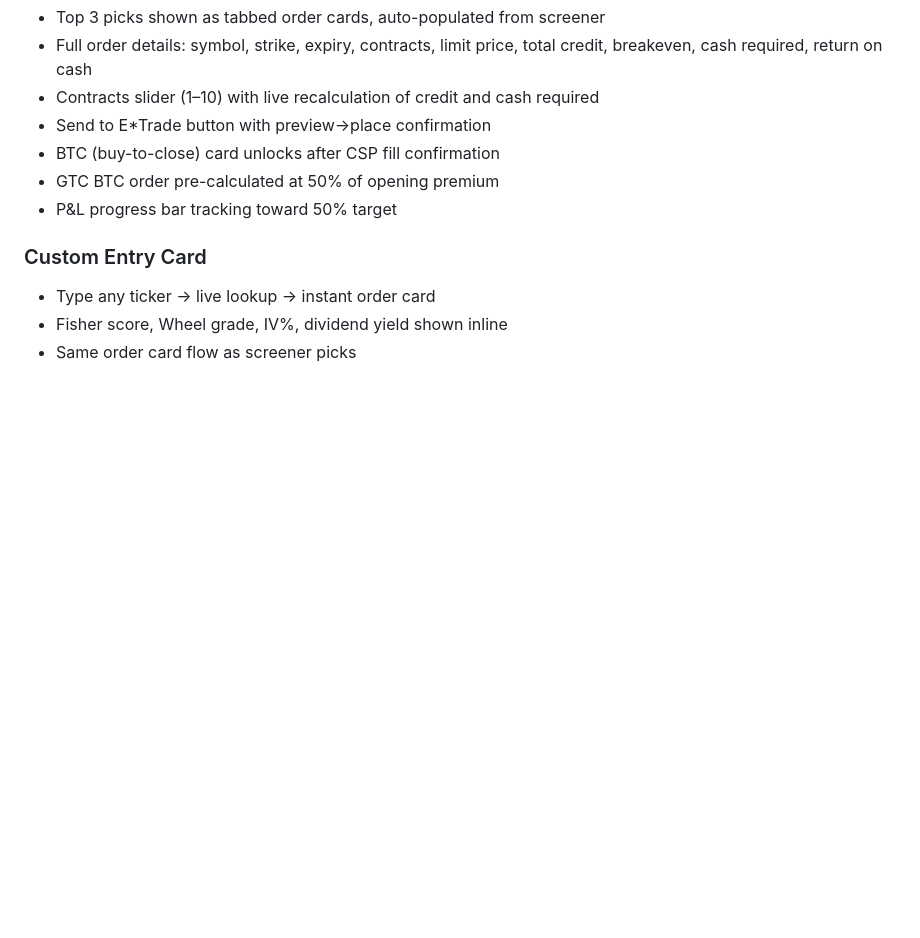
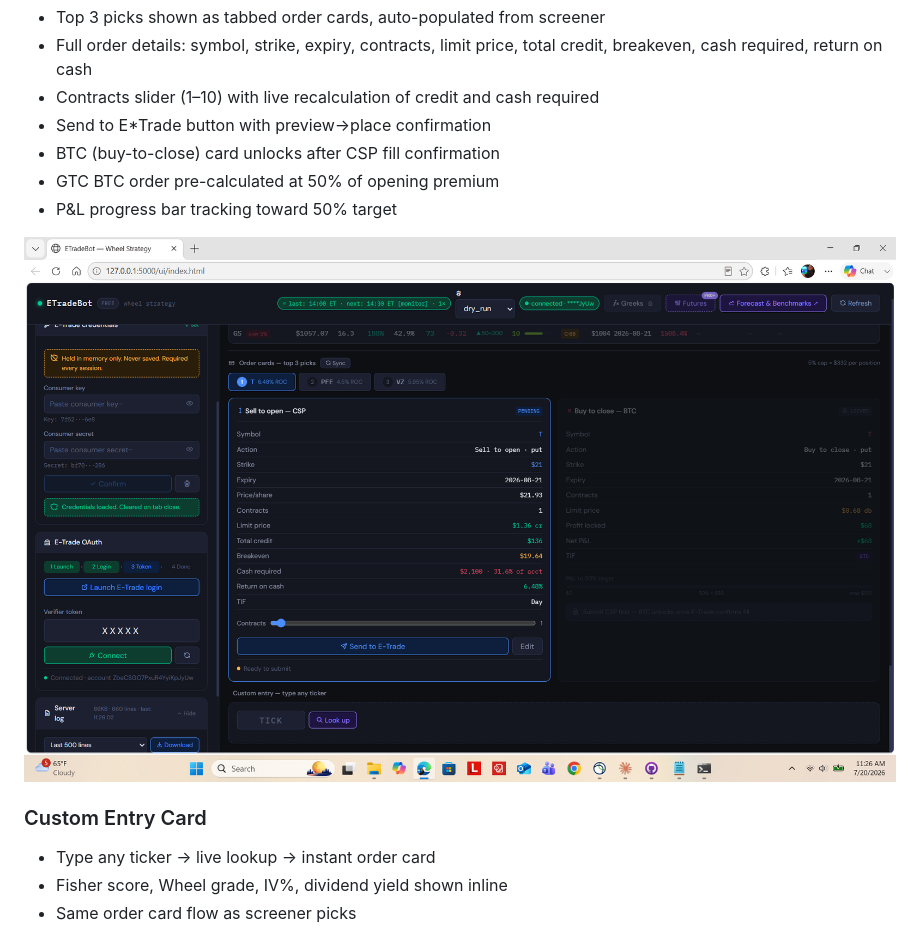
Before and after one commit to hhramos/etradebot-wheel, a Markdown page: FEATURES.md, the part around the change. GitHub-like rendering; blank space fills up the shorter version.

Commit message:
Add screenshot and update custom entry card features

```diff
--- a/FEATURES.md
+++ b/FEATURES.md
@@ -69,6 +69,9 @@
 - BTC (buy-to-close) card unlocks after CSP fill confirmation
 - GTC BTC order pre-calculated at 50% of opening premium
 - P&L progress bar tracking toward 50% target
+
+![Trade suggestion card](screenshots/Wheel%20Trade%20suggestion%20card.png)
+
 
 ### Custom Entry Card
 - Type any ticker → live lookup → instant order card
```
